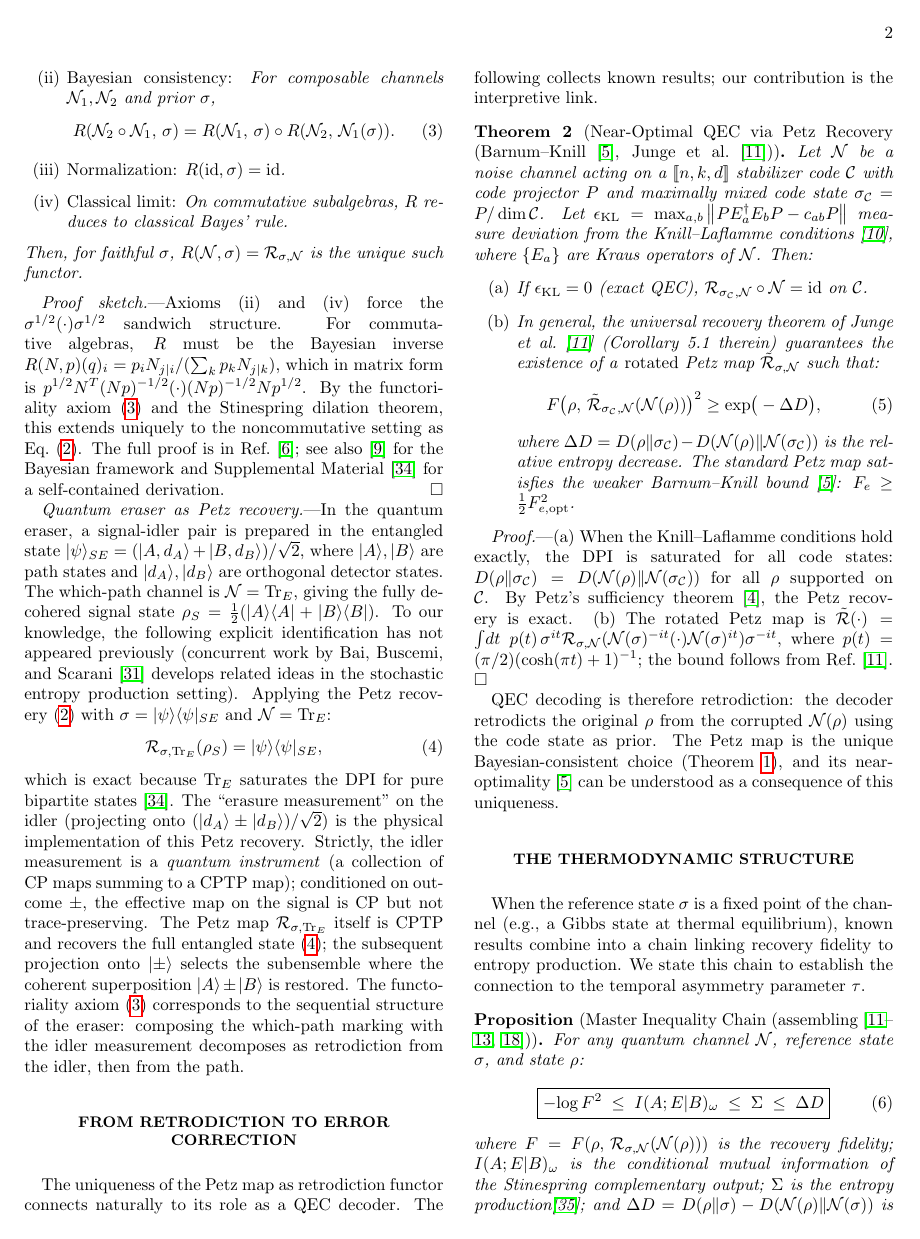
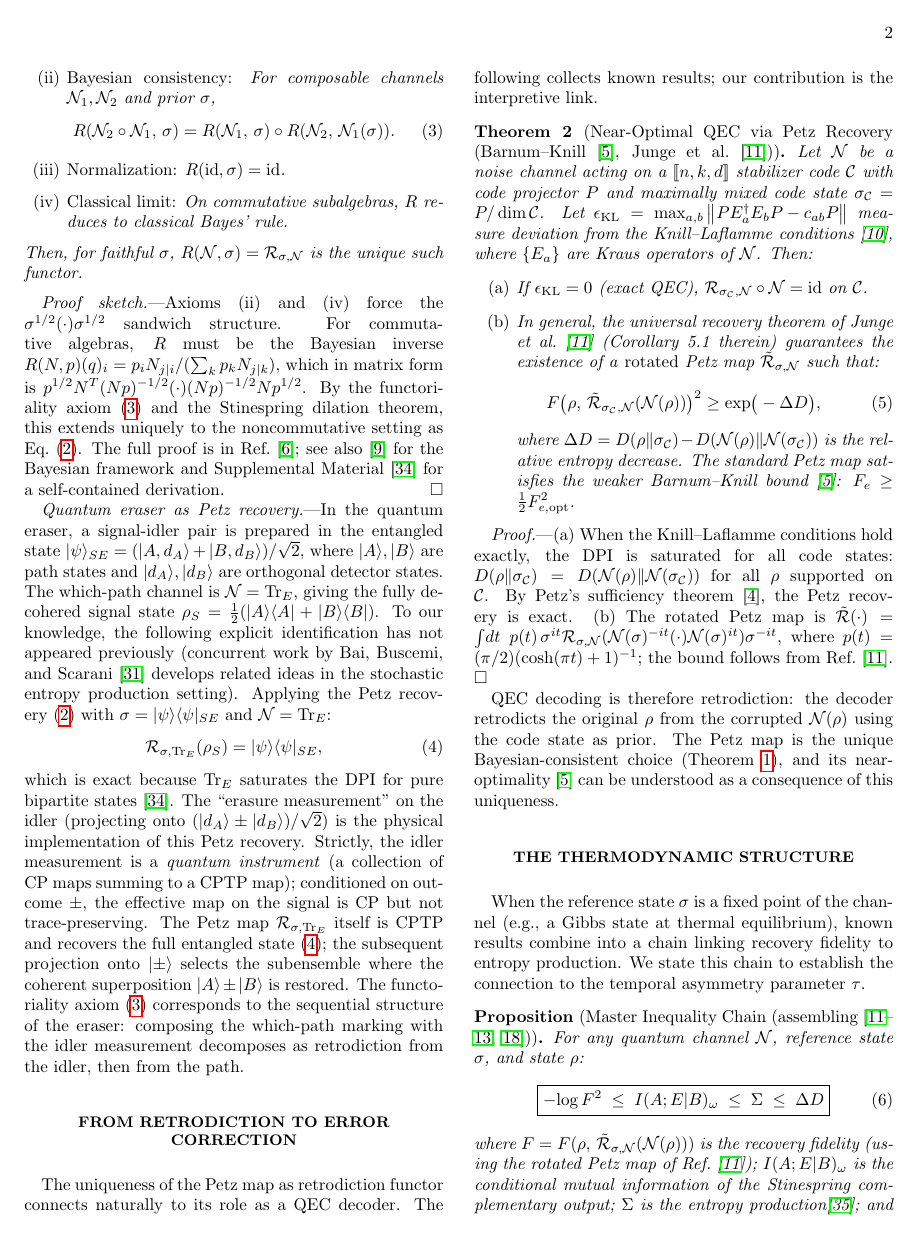
Before and after one commit to akaiHuang/petz-recovery-unification, a LaTeX paper (paper/petz_recovery_unification.tex): page 2 of 6. The pictures show the PDF file paper/petz_recovery_unification.pdf that the author committed with the source.

Commit message:
Fix 3 notation issues: Proposition F→rotated Petz, τ→ν in saturation, τ→γ in DPI
A. Proposition (master chain) now correctly states F uses the rotated
   Petz map, matching both the proof and the Junge et al. bound.
B. Saturation Theorem renamed density matrix τ=N(σ) → ν=N(σ) to avoid
   clash with τ (temporal asymmetry scalar), in both main paper and
   supplement S17 (~45 occurrences).
C. Petz sufficiency condition changed dummy variable τ → γ (line 146).

Co-Authored-By: Claude Opus 4.6 <noreply@anthropic.com>

```diff
--- a/paper/petz_recovery_unification.tex
+++ b/paper/petz_recovery_unification.tex
@@ -327,8 +327,8 @@ $\rho$:
 }
 \label{eq:master}
 \end{equation}
-where $F = F(\rho,\,\Petz_{\sigma,\chan}(\chan(\rho)))$ is the recovery
-fidelity; $I(A;E|B)_\omega$ is the conditional mutual information of
+where $F = F(\rho,\,\tilde{\Petz}_{\sigma,\chan}(\chan(\rho)))$ is the recovery
+fidelity (using the rotated Petz map of Ref.~\cite{Junge2018}); $I(A;E|B)_\omega$ is the conditional mutual information of
 the Stinespring complementary output; $\Sigma$ is the entropy production\footnote{For
 ideal (infinite, memoryless) thermal baths, the total entropy production
 of the Kolchinsky--Wolpert decomposition~\cite{Kolchinsky2017} and the
@@ -512,31 +512,31 @@ Petz recovery to the classical theory of sufficient statistics.
 \label{thm:saturation}
 Let\/ $\chan$ be a CPTP map with $\sigma = I/d$ and
 $\rho = \ket{\psi}\!\bra{\psi}$ a pure state.  Write
-$\omega = \chan(\rho)$ and $\tau = \chan(\sigma)$.  Then
+$\omega = \chan(\rho)$ and $\nu = \chan(\sigma)$.  Then
 \begin{equation}
 F^2\!\big(\rho,\,\Petz_{\sigma,\chan}(\chan(\rho))\big)
 = \exp(-\Delta D)
 \label{eq:saturation}
 \end{equation}
 if and only if\footnote{All directions are proved analytically.
-The necessity of condition~(i) ($[\omega,\tau]\neq 0$ precludes
+The necessity of condition~(i) ($[\omega,\nu]\neq 0$ precludes
 saturation) follows from the classical inequality
 $\sqrt{ab} < L(a,b)$ between the geometric and logarithmic means;
 for $d = 2$ the proof is non-perturbative
 (see~\cite{SM}, Sec.~S17).}:
 \begin{enumerate}
-\item[\emph{(i)}] $[\omega, \tau] = 0$
+\item[\emph{(i)}] $[\omega, \nu] = 0$
   \emph{(channel outputs commute);}
-\item[\emph{(ii)}] $\omega_i/\tau_i = c$ for all $i$ with
+\item[\emph{(ii)}] $\omega_i/\nu_i = c$ for all $i$ with
   $\omega_i > 0$
   \emph{(constant likelihood ratio on support).}
 \end{enumerate}
 When these hold, $F^2 = c/d$ and $\Delta D = \ln(d/c)$,
-where $c = \omega_i/\tau_i$ is the common ratio.
+where $c = \omega_i/\nu_i$ is the common ratio.
 \end{theorem}
 
 \emph{Proof.}---\emph{Sufficiency:}
-When (i)--(ii) hold, $\tau^{-1/2}\omega\,\tau^{-1/2}
+When (i)--(ii) hold, $\nu^{-1/2}\omega\,\nu^{-1/2}
 = c\,P_{\mathrm{supp}(\omega)}$.
 Since each Kraus vector $E_k\ket{\psi}$ lies in the range of
 $\omega$, we have $P_{\mathrm{supp}(\omega)}E_k\ket{\psi}
@@ -544,24 +544,24 @@ $\omega$, we have $P_{\mathrm{supp}(\omega)}E_k\ket{\psi}
 $F^2 = \tfrac{1}{d}\,\bra{\psi}\chan^\dagger(c\,
 P_{\mathrm{supp}(\omega)})\ket{\psi}
 = \tfrac{c}{d}\sum_k\!\norm{E_k\ket{\psi}}^2 = c/d$.
-Meanwhile $D(\omega\|\tau) = \sum_i \omega_i\ln(c) = \ln c$,
+Meanwhile $D(\omega\|\nu) = \sum_i \omega_i\ln(c) = \ln c$,
 so $\exp(-\Delta D) = \exp(\ln c - \ln d) = c/d$.
 
 \emph{Necessity:}
-When (i) holds, in the joint eigenbasis of $\omega$ and $\tau$,
-$F^2 = \tfrac{1}{d}\sum_i \omega_i^2/\tau_i$
-(weighted arithmetic mean of $x_i = \omega_i/\tau_i$)
+When (i) holds, in the joint eigenbasis of $\omega$ and $\nu$,
+$F^2 = \tfrac{1}{d}\sum_i \omega_i^2/\nu_i$
+(weighted arithmetic mean of $x_i = \omega_i/\nu_i$)
 and $\exp(-\Delta D) = \tfrac{1}{d}\prod_i x_i^{\omega_i}$
 (weighted geometric mean).  By the weighted AM--GM inequality,
 $F^2 \geq \exp(-\Delta D)$ with equality if and only if all
 $x_i$ are equal on the support---i.e., condition~(ii).
-When (i) fails ($[\omega,\tau]\neq 0$), perturbation in the
-$\tau$-eigenbasis shows that each off-diagonal mode $(j,k)$
+When (i) fails ($[\omega,\nu]\neq 0$), perturbation in the
+$\nu$-eigenbasis shows that each off-diagonal mode $(j,k)$
 contributes a positive gap
 $\propto |\omega_{jk}|^2 [1/\sqrt{t_j t_k} - 1/L(t_j,t_k)]$,
 where $L(a,b) = (a-b)/\ln(a/b)$ is the logarithmic mean.
 The classical inequality $\sqrt{ab} < L(a,b)$ for $a \neq b$
-ensures strict inequality whenever $[\omega,\tau] \neq 0$
+ensures strict inequality whenever $[\omega,\nu] \neq 0$
 (see~\cite{SM}, Sec.~S17).
 \hfill$\square$
 
@@ -577,15 +577,15 @@ sufficiency of the channel.
 
 \emph{Examples.}---(a)~Amplitude damping
 $\chan_\gamma^{\mathrm{AD}}$, $\rho = \ket{0}\!\bra{0}$:
-$\omega = \ket{0}\!\bra{0}$ (pure), $\tau = ((1\!+\!\gamma)\ket{0}\!\bra{0}
+$\omega = \ket{0}\!\bra{0}$ (pure), $\nu = ((1\!+\!\gamma)\ket{0}\!\bra{0}
 + (1\!-\!\gamma)\ket{1}\!\bra{1})/2$, ratio $c = 2/(1+\gamma)$,
 $F^2 = 1/(1+\gamma)$. Saturated.
 (b)~Completely depolarizing $\chan(\rho) = I/d$:
-$\omega = \tau = I/d$, ratio $c = 1$, $F^2 = 1/d$. Saturated
+$\omega = \nu = I/d$, ratio $c = 1$, $F^2 = 1/d$. Saturated
 for \emph{all} pure inputs.
 (c)~Amplitude damping, $\rho = \ket{1}\!\bra{1}$:
-ratios $\omega_0/\tau_0 \neq \omega_1/\tau_1$. Not saturated.
-(d)~Depolarizing $0 < p < 1$: $\omega \neq \tau$, ratios
+ratios $\omega_0/\nu_0 \neq \omega_1/\nu_1$. Not saturated.
+(d)~Depolarizing $0 < p < 1$: $\omega \neq \nu$, ratios
 unequal. Not saturated.
 
 \emph{Experimental relevance.}---Amplitude damping ($T_1$ decay)
```
Also changed, not shown: paper/petz_recovery_supplemental.tex (+25 -25 lines), paper/petz_recovery_supplemental.pdf, paper/petz_recovery_unification.pdf, paper/petz_recovery_unification.tex (6 more changed lines).
